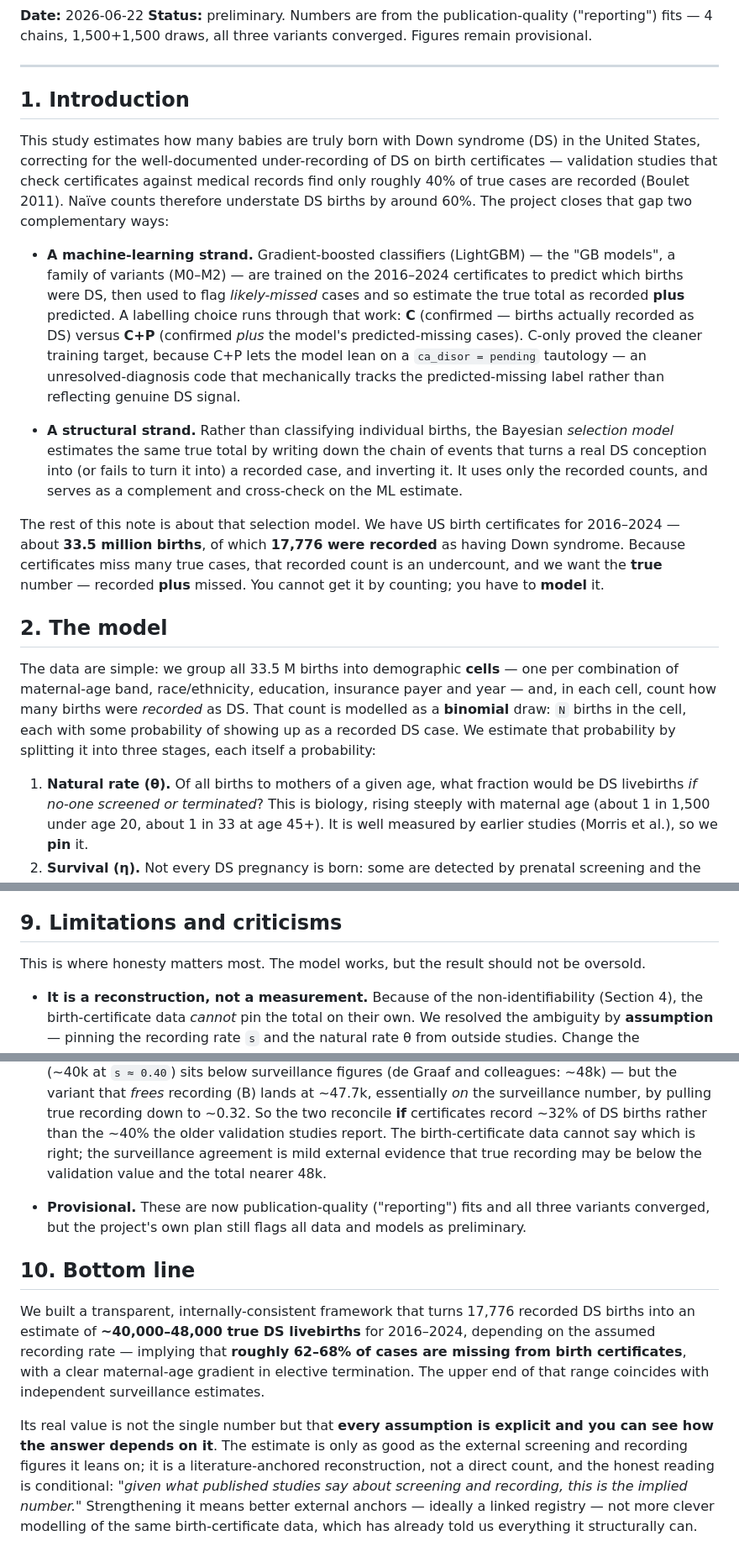
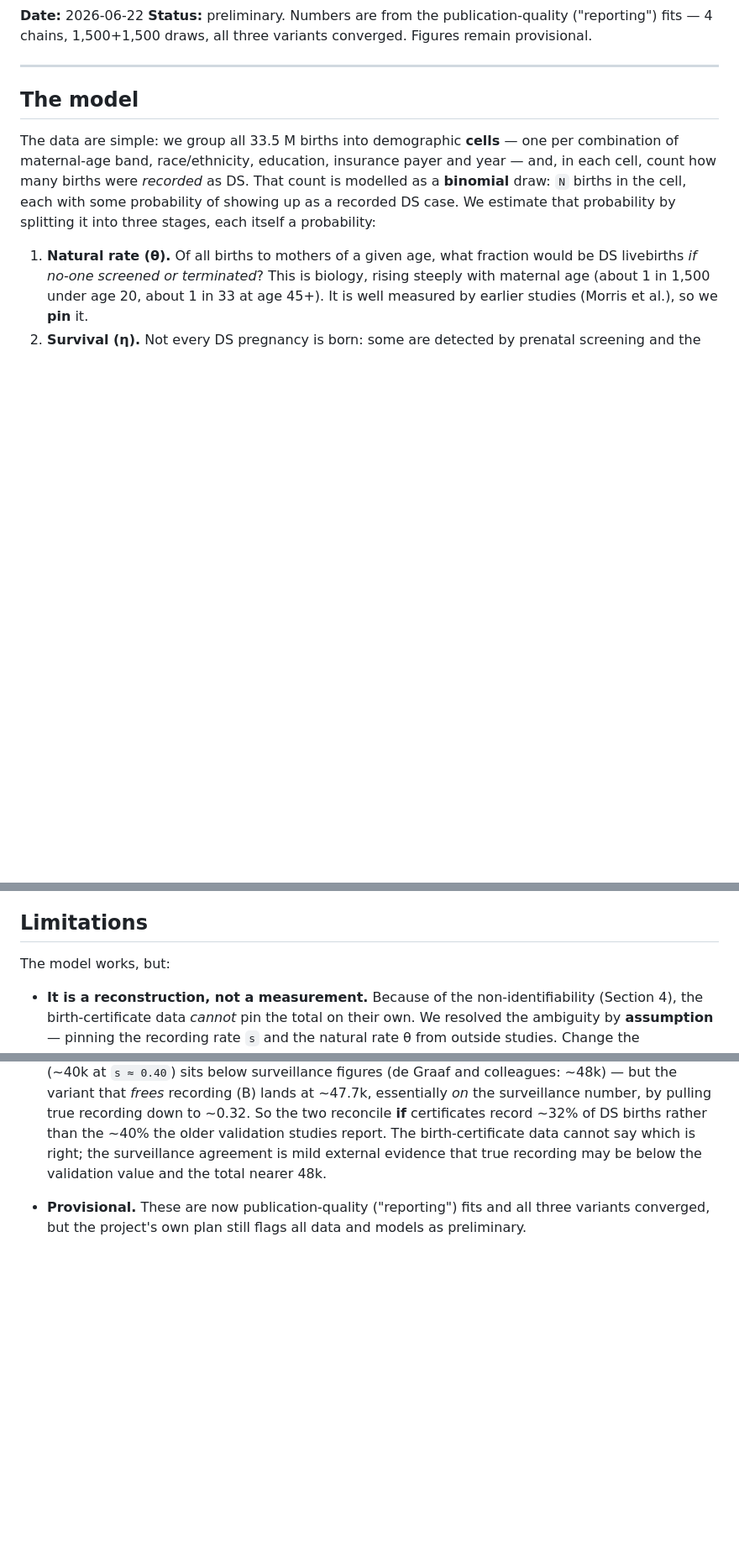
Before and after one commit to dspopulations/us-birth-certificates, a Markdown page: notes/20260622-predictors-bayesian-model.md, 3 parts joined by grey strips. Shown at 84% size. Drawn GitHub-style; blank space fills up the shorter version.

```diff
--- a/notes/20260622-predictors-bayesian-model.md
+++ b/notes/20260622-predictors-bayesian-model.md
@@ -10,38 +10,7 @@ provisional.
 
 ---
 
-## 1. Introduction
-
-This study estimates how many babies are truly born with Down syndrome (DS) in the
-United States, correcting for the well-documented under-recording of DS on birth
-certificates — validation studies that check certificates against medical records
-find only roughly 40% of true cases are recorded (Boulet 2011). Naïve counts
-therefore understate DS births by around 60%. The project closes that gap two
-complementary ways:
-
-- **A machine-learning strand.** Gradient-boosted classifiers (LightGBM) — the "GB
-  models", a family of variants (M0–M2) — are trained on the 2016–2024 certificates
-  to predict which births were DS, then used to flag _likely-missed_ cases and so
-  estimate the true total as recorded **plus** predicted. A labelling choice runs
-  through that work: **C** (confirmed — births actually recorded as DS) versus
-  **C+P** (confirmed _plus_ the model's predicted-missing cases). C-only proved the
-  cleaner training target, because C+P lets the model lean on a `ca_disor = pending`
-  tautology — an unresolved-diagnosis code that mechanically tracks the
-  predicted-missing label rather than reflecting genuine DS signal.
-
-- **A structural strand.** Rather than classifying individual
-  births, the Bayesian _selection model_ estimates the same true total by writing
-  down the chain of events that turns a real DS conception into (or fails to turn it
-  into) a recorded case, and inverting it. It uses only the recorded counts, and
-  serves as a complement and cross-check on the ML estimate.
-
-The rest of this note is about that selection model. We have US birth certificates
-for 2016–2024 — about **33.5 million births**, of which **17,776 were recorded** as
-having Down syndrome. Because certificates miss many true cases, that recorded count
-is an undercount, and we want the **true** number — recorded **plus** missed. You
-cannot get it by counting; you have to **model** it.
-
-## 2. The model
+## The model
 
 The data are simple: we group all 33.5 M births into demographic **cells** — one per
 combination of maternal-age band, race/ethnicity, education, insurance payer and
@@ -346,10 +314,9 @@ across maternal ages. This is exactly the trap a raw-data reading falls into, an
 the interaction was worth fitting: the apparent "older mothers first" is an artefact
 of changing composition, not differential screening.
 
-## 9. Limitations and criticisms
+## Limitations
 
-This is where honesty matters most. The model works, but the result should not be
-oversold.
+The model works, but:
 
 - **It is a reconstruction, not a measurement.** Because of the
   non-identifiability (Section 4), the birth-certificate data _cannot_ pin the
@@ -402,21 +369,3 @@ oversold.
 - **Provisional.** These are now publication-quality ("reporting") fits and all
   three variants converged, but the project's own plan still flags all data and
   models as preliminary.
-
-## 10. Bottom line
-
-We built a transparent, internally-consistent framework that turns 17,776 recorded
-DS births into an estimate of **~40,000–48,000 true DS livebirths** for 2016–2024,
-depending on the assumed recording rate — implying that **roughly 62–68% of cases
-are missing from birth certificates**, with a clear maternal-age gradient in
-elective termination. The upper end of that range coincides with independent
-surveillance estimates.
-
-Its real value is not the single number but that **every assumption is explicit and
-you can see how the answer depends on it**. The estimate is only as good as the
-external screening and recording figures it leans on; it is a literature-anchored
-reconstruction, not a direct count, and the honest reading is conditional: _"given
-what published studies say about screening and recording, this is the implied
-number."_ Strengthening it means better external anchors — ideally a linked
-registry — not more clever modelling of the same birth-certificate data, which has
-already told us everything it structurally can.
```
Also changed, not shown: other parts of notes/20260622-predictors-bayesian-model.md (+12 -13 lines).
